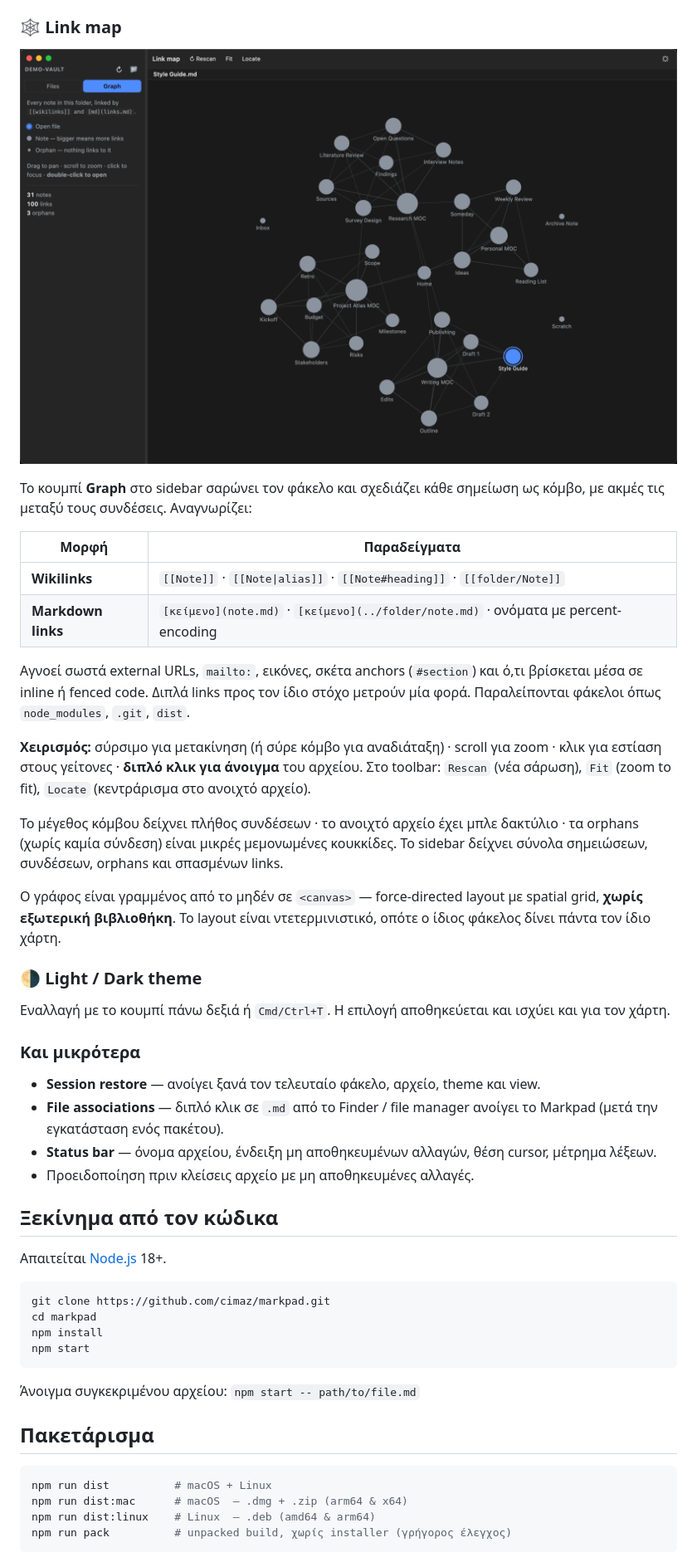
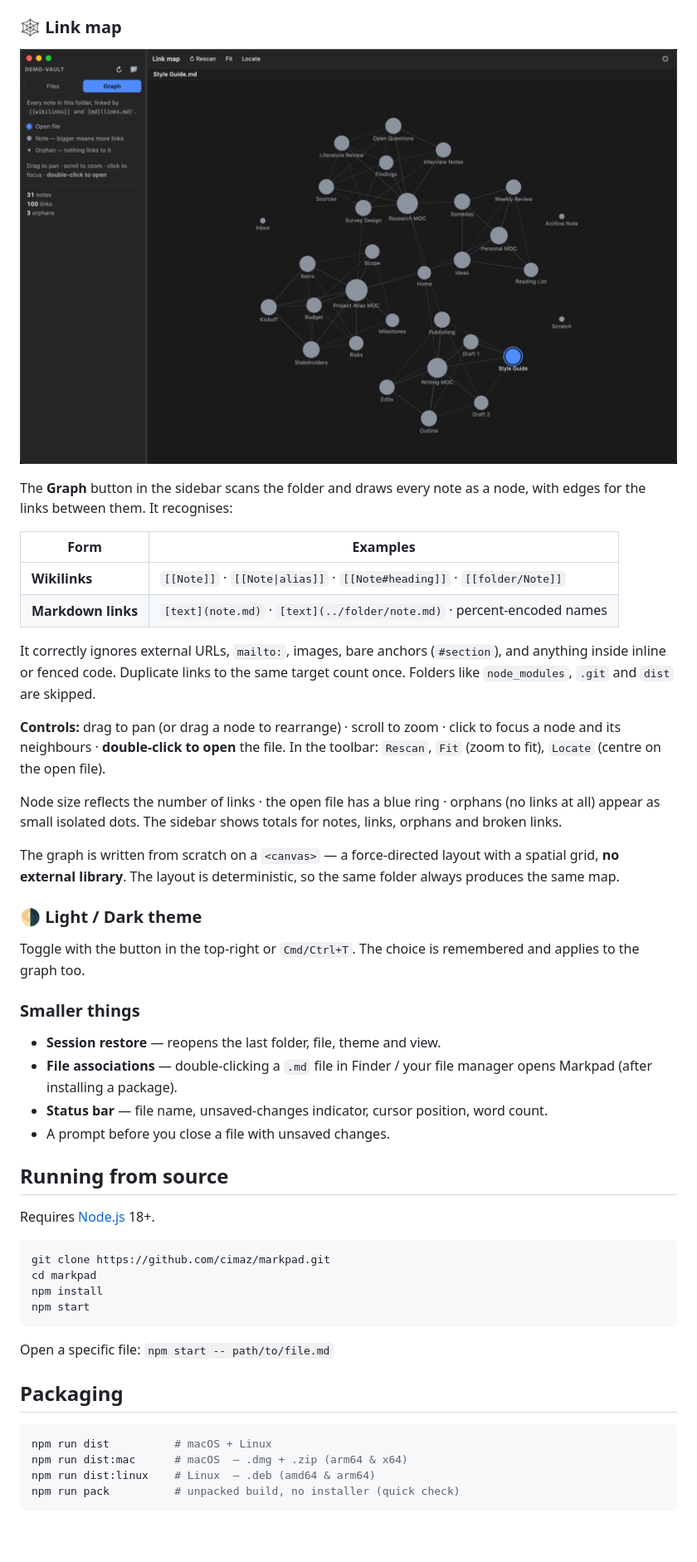
Before and after one commit to cimaz/markpad, a Markdown page: README.md, the part around one of its changes. Shown at 83% size. GitHub-like rendering; blank space fills up the shorter version.

````diff
--- a/README.md
+++ b/README.md
@@ -55,44 +55,44 @@ lazy loading, το ανοιχτό αρχείο τονισμένο. Τα Markdown
 
-Το κουμπί **Graph** στο sidebar σαρώνει τον φάκελο και σχεδιάζει κάθε σημείωση ως κόμβο,
-με ακμές τις μεταξύ τους συνδέσεις. Αναγνωρίζει:
+The **Graph** button in the sidebar scans the folder and draws every note as a node,
+with edges for the links between them. It recognises:
 
-| Μορφή | Παραδείγματα |
+| Form | Examples |
 | --- | --- |
 | **Wikilinks** | `[[Note]]` · `[[Note\|alias]]` · `[[Note#heading]]` · `[[folder/Note]]` |
-| **Markdown links** | `[κείμενο](note.md)` · `[κείμενο](../folder/note.md)` · ονόματα με percent-encoding |
+| **Markdown links** | `[text](note.md)` · `[text](../folder/note.md)` · percent-encoded names |
 
-Αγνοεί σωστά external URLs, `mailto:`, εικόνες, σκέτα anchors (`#section`) και ό,τι
-βρίσκεται μέσα σε inline ή fenced code. Διπλά links προς τον ίδιο στόχο μετρούν μία φορά.
-Παραλείπονται φάκελοι όπως `node_modules`, `.git`, `dist`.
+It correctly ignores external URLs, `mailto:`, images, bare anchors (`#section`), and
+anything inside inline or fenced code. Duplicate links to the same target count once.
+Folders like `node_modules`, `.git` and `dist` are skipped.
 
-**Χειρισμός:** σύρσιμο για μετακίνηση (ή σύρε κόμβο για αναδιάταξη) · scroll για zoom ·
-κλικ για εστίαση στους γείτονες · **διπλό κλικ για άνοιγμα** του αρχείου. Στο toolbar:
-`Rescan` (νέα σάρωση), `Fit` (zoom to fit), `Locate` (κεντράρισμα στο ανοιχτό αρχείο).
+**Controls:** drag to pan (or drag a node to rearrange) · scroll to zoom · click to
+focus a node and its neighbours · **double-click to open** the file. In the toolbar:
+`Rescan`, `Fit` (zoom to fit), `Locate` (centre on the open file).
 
-Το μέγεθος κόμβου δείχνει πλήθος συνδέσεων · το ανοιχτό αρχείο έχει μπλε δακτύλιο ·
-τα orphans (χωρίς καμία σύνδεση) είναι μικρές μεμονωμένες κουκκίδες. Το sidebar δείχνει
-σύνολα σημειώσεων, συνδέσεων, orphans και σπασμένων links.
+Node size reflects the number of links · the open file has a blue ring · orphans (no
+links at all) appear as small isolated dots. The sidebar shows totals for notes, links,
+orphans and broken links.
 
-Ο γράφος είναι γραμμένος από το μηδέν σε `<canvas>` — force-directed layout με spatial
-grid, **χωρίς εξωτερική βιβλιοθήκη**. Το layout είναι ντετερμινιστικό, οπότε ο ίδιος
-φάκελος δίνει πάντα τον ίδιο χάρτη.
+The graph is written from scratch on a `<canvas>` — a force-directed layout with a
+spatial grid, **no external library**. The layout is deterministic, so the same folder
+always produces the same map.
 
 ### 🌗 Light / Dark theme
 
-Εναλλαγή με το κουμπί πάνω δεξιά ή `Cmd/Ctrl+T`. Η επιλογή αποθηκεύεται και ισχύει και
-για τον χάρτη.
+Toggle with the button in the top-right or `Cmd/Ctrl+T`. The choice is remembered and
+applies to the graph too.
 
-### Και μικρότερα
+### Smaller things
 
-- **Session restore** — ανοίγει ξανά τον τελευταίο φάκελο, αρχείο, theme και view.
-- **File associations** — διπλό κλικ σε `.md` από το Finder / file manager ανοίγει το Markpad
-  (μετά την εγκατάσταση ενός πακέτου).
-- **Status bar** — όνομα αρχείου, ένδειξη μη αποθηκευμένων αλλαγών, θέση cursor, μέτρημα λέξεων.
-- Προειδοποίηση πριν κλείσεις αρχείο με μη αποθηκευμένες αλλαγές.
+- **Session restore** — reopens the last folder, file, theme and view.
+- **File associations** — double-clicking a `.md` file in Finder / your file manager
+  opens Markpad (after installing a package).
+- **Status bar** — file name, unsaved-changes indicator, cursor position, word count.
+- A prompt before you close a file with unsaved changes.
 
-## Ξεκίνημα από τον κώδικα
+## Running from source
 
-Απαιτείται [Node.js](https://nodejs.org/) 18+.
+Requires [Node.js](https://nodejs.org/) 18+.
 
 ```bash
 git clone https://github.com/cimaz/markpad.git
@@ -101,14 +101,14 @@ npm install
 npm start
 ```
 
-Άνοιγμα συγκεκριμένου αρχείου: `npm start -- path/to/file.md`
+Open a specific file: `npm start -- path/to/file.md`
 
-## Πακετάρισμα
+## Packaging
 
 ```bash
 npm run dist          # macOS + Linux
 npm run dist:mac      # macOS  — .dmg + .zip (arm64 & x64)
 npm run dist:linux    # Linux  — .deb (amd64 & arm64)
-npm run pack          # unpacked build, χωρίς installer (γρήγορος έλεγχος)
+npm run pack          # unpacked build, no installer (quick check)
 ```
 
````
Also changed, not shown: other parts of README.md (+64 -63 lines).
